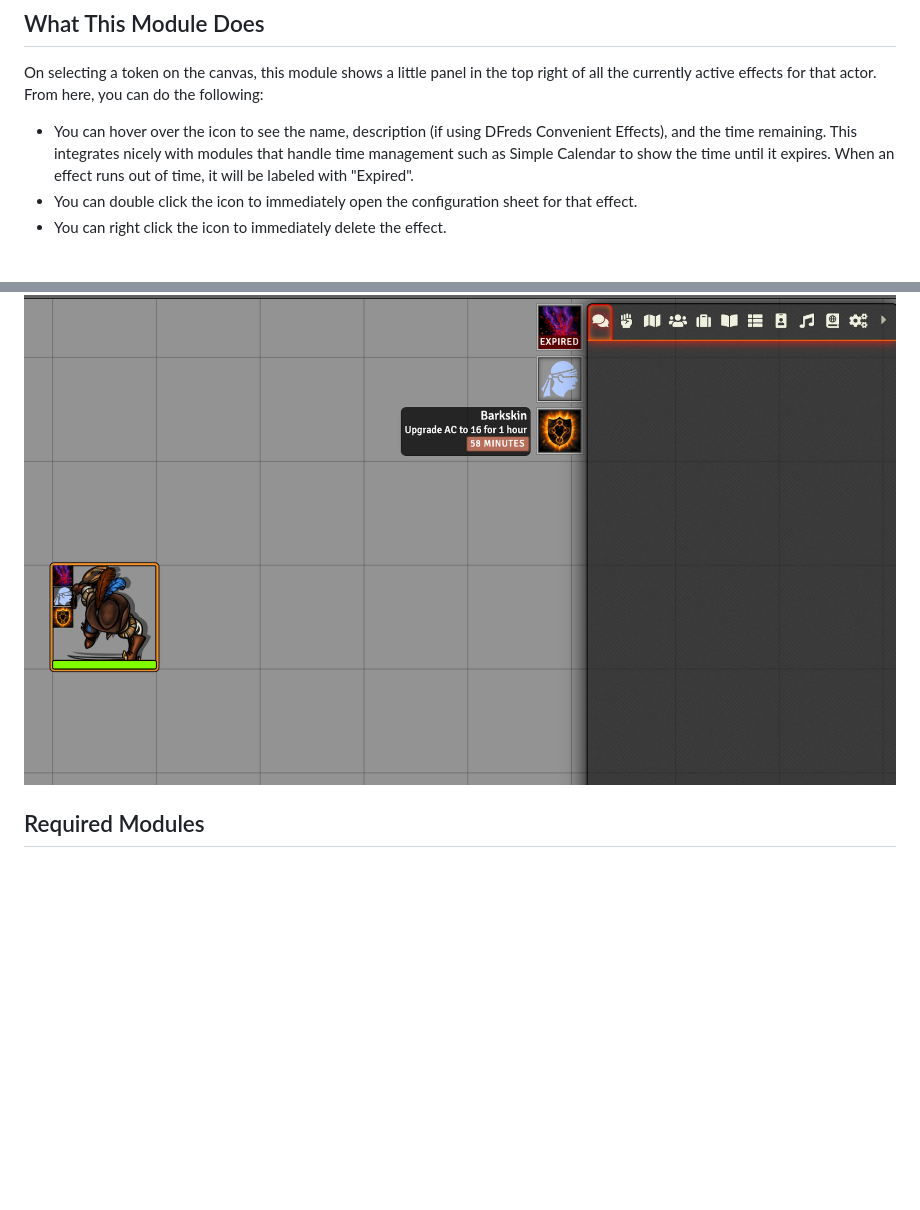
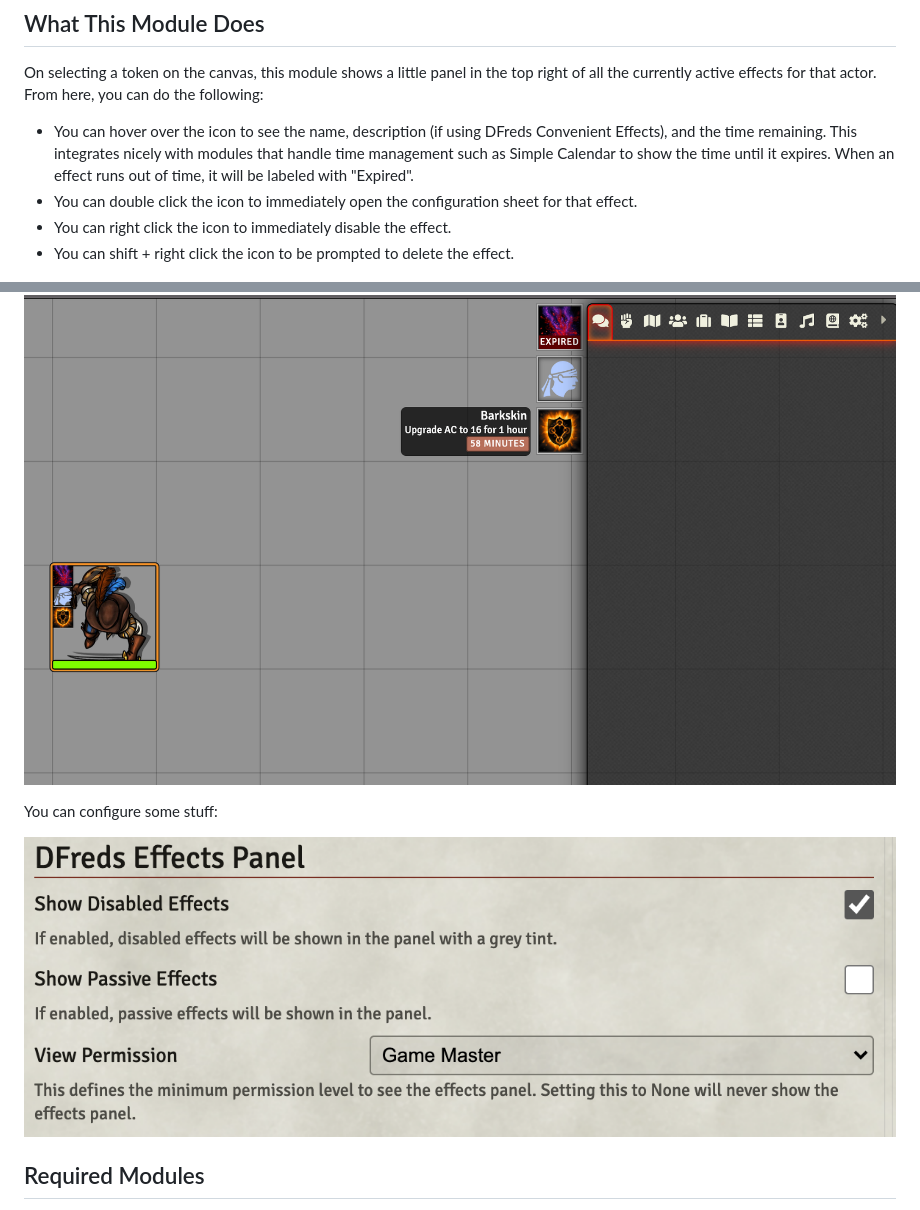
Before and after one commit to DFreds/dfreds-effects-panel, a Markdown page: README.md, 2 parts joined by grey strips. Rendered like a GitHub page; pictures changed too: docs/settings.png (added); blank space fills up the shorter version.

Commit message:
Update the readme with settings

```diff
--- a/README.md
+++ b/README.md
@@ -30,9 +30,14 @@ the following:
   "Expired".
 - You can double click the icon to immediately open the configuration sheet for
   that effect.
-- You can right click the icon to immediately delete the effect.
+- You can right click the icon to immediately disable the effect.
+- You can shift + right click the icon to be prompted to delete the effect.
 
 ![Effects Panel](docs/effects-panel.png)
+
+You can configure some stuff:
+
+![Settings](docs/settings.png)
 
 ## Required Modules
 
```
